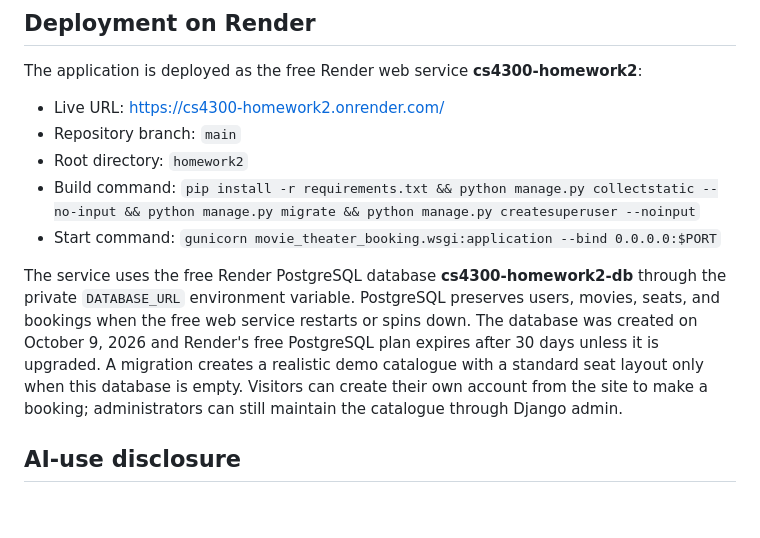
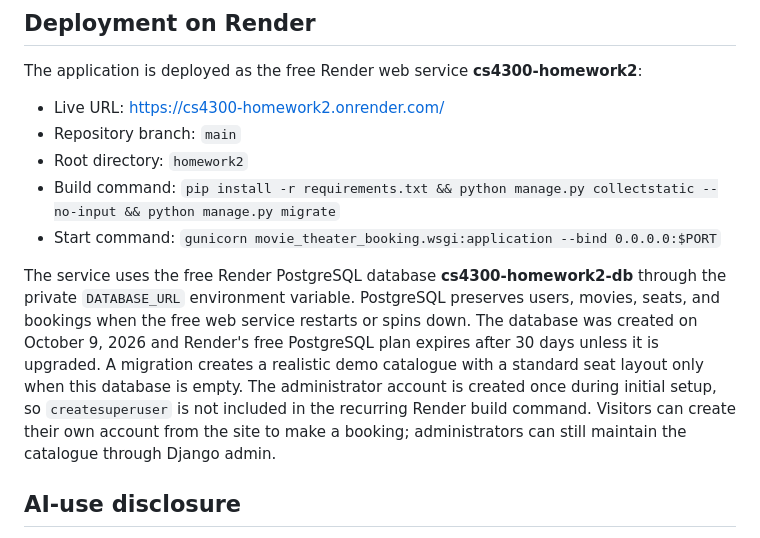
Before and after one commit to Sethrags/cs4300, a Markdown page: homework2/README.md, the part around the change. Rendered like a GitHub page; blank space fills up the shorter version.

Commit message:
Fix deployment documentation

```diff
--- a/homework2/README.md
+++ b/homework2/README.md
@@ -104,10 +104,10 @@ The application is deployed as the free Render web service **cs4300-homework2**:
 - Live URL: https://cs4300-homework2.onrender.com/
 - Repository branch: `main`
 - Root directory: `homework2`
-- Build command: `pip install -r requirements.txt && python manage.py collectstatic --no-input && python manage.py migrate && python manage.py createsuperuser --noinput`
+- Build command: `pip install -r requirements.txt && python manage.py collectstatic --no-input && python manage.py migrate`
 - Start command: `gunicorn movie_theater_booking.wsgi:application --bind 0.0.0.0:$PORT`
 
-The service uses the free Render PostgreSQL database **cs4300-homework2-db** through the private `DATABASE_URL` environment variable. PostgreSQL preserves users, movies, seats, and bookings when the free web service restarts or spins down. The database was created on October 9, 2026 and Render's free PostgreSQL plan expires after 30 days unless it is upgraded. A migration creates a realistic demo catalogue with a standard seat layout only when this database is empty. Visitors can create their own account from the site to make a booking; administrators can still maintain the catalogue through Django admin.
+The service uses the free Render PostgreSQL database **cs4300-homework2-db** through the private `DATABASE_URL` environment variable. PostgreSQL preserves users, movies, seats, and bookings when the free web service restarts or spins down. The database was created on October 9, 2026 and Render's free PostgreSQL plan expires after 30 days unless it is upgraded. A migration creates a realistic demo catalogue with a standard seat layout only when this database is empty. The administrator account is created once during initial setup, so `createsuperuser` is not included in the recurring Render build command. Visitors can create their own account from the site to make a booking; administrators can still maintain the catalogue through Django admin.
 
 ## AI-use disclosure
 
```
